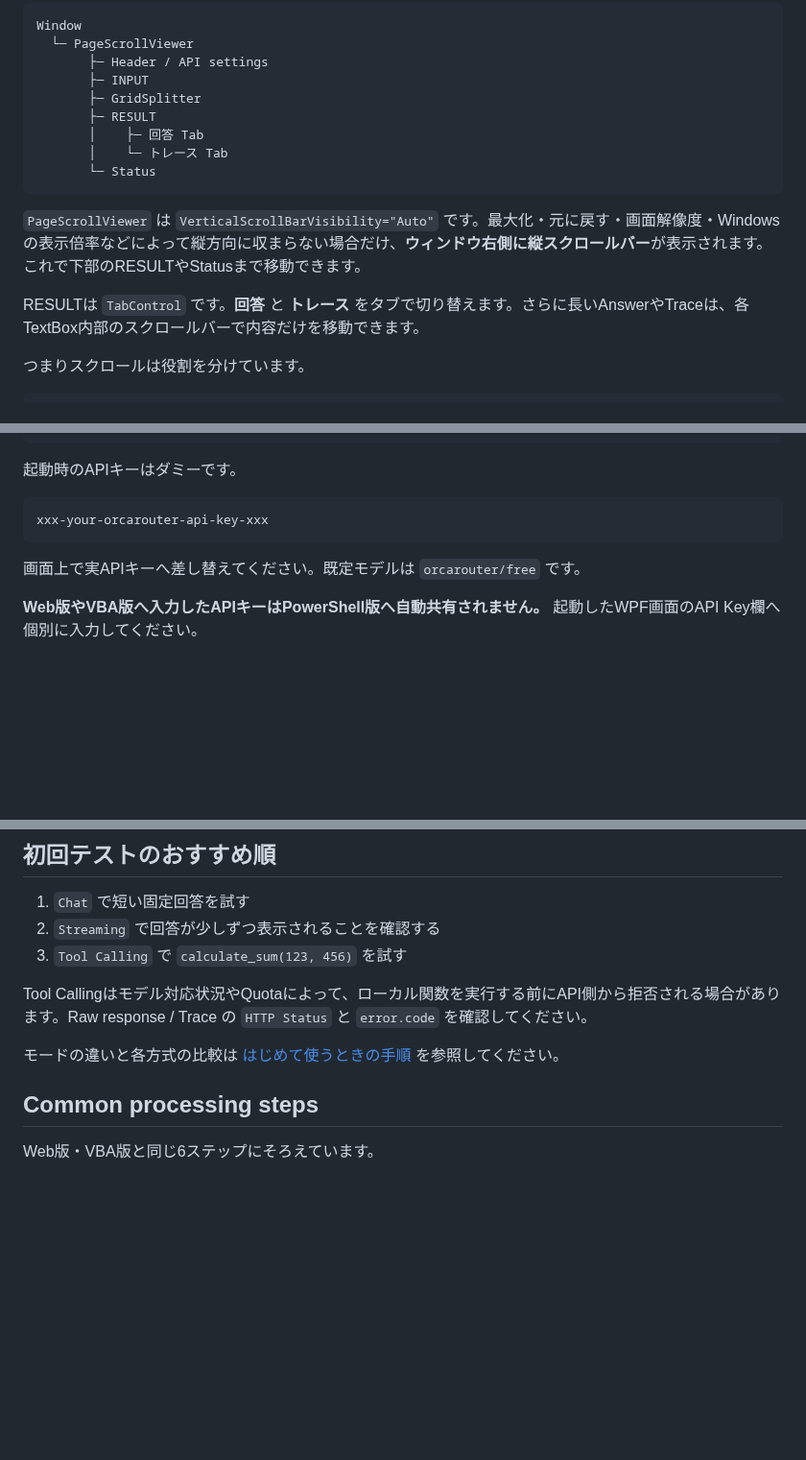
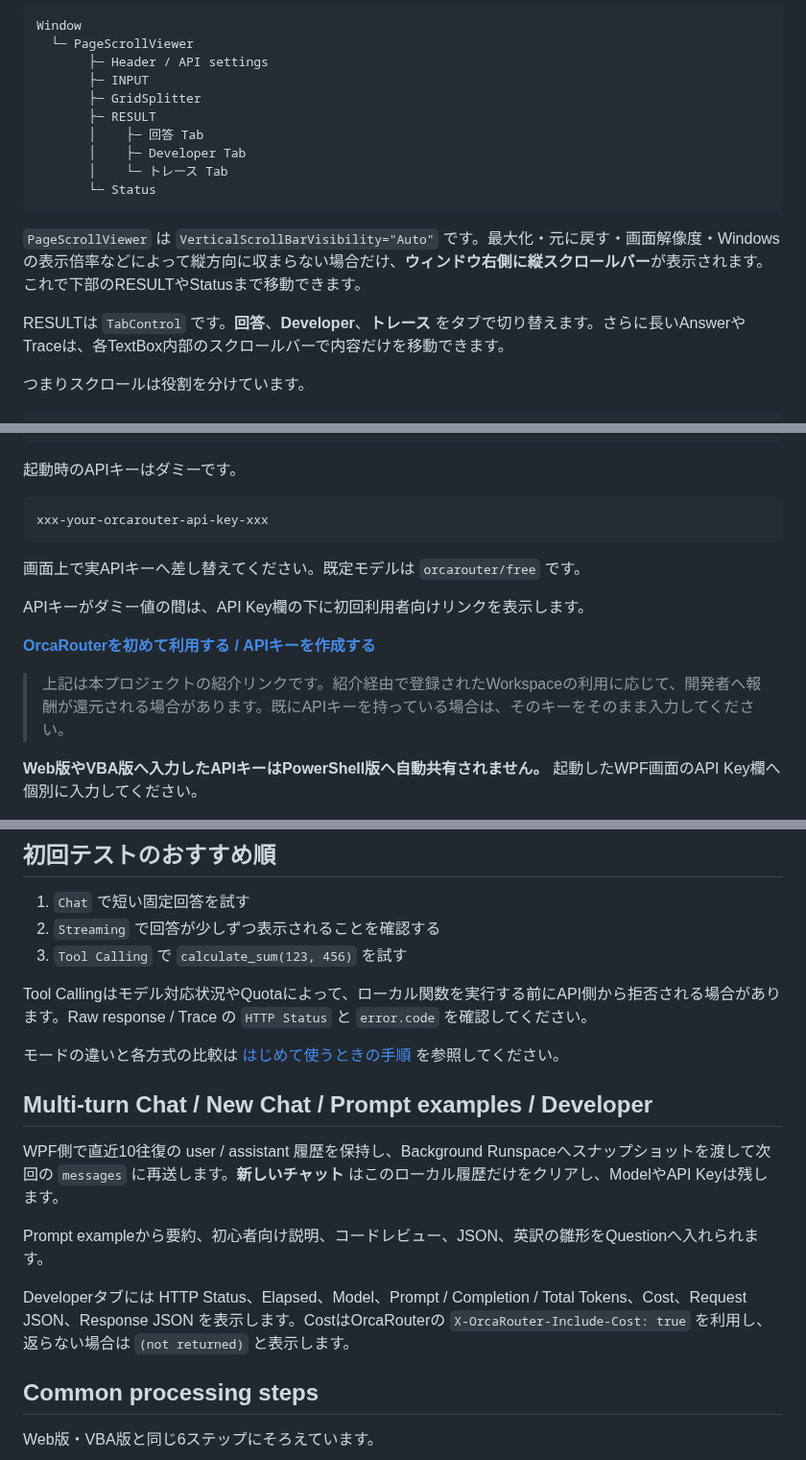
Before and after one commit to papanda925/OrcaRouter-Samples, a Markdown page: PowerShell/README.md, 3 parts joined by grey strips. Shown at 96% size. Drawn GitHub-style; blank space fills up the shorter version.

Commit message:
Document PowerShell priority-one features

````diff
--- a/PowerShell/README.md
+++ b/PowerShell/README.md
@@ -84,13 +84,14 @@ Window
        ├─ GridSplitter
        ├─ RESULT
        │    ├─ 回答 Tab
+       │    ├─ Developer Tab
        │    └─ トレース Tab
        └─ Status
 ```
 
 `PageScrollViewer` は `VerticalScrollBarVisibility="Auto"` です。最大化・元に戻す・画面解像度・Windowsの表示倍率などによって縦方向に収まらない場合だけ、**ウィンドウ右側に縦スクロールバー**が表示されます。これで下部のRESULTやStatusまで移動できます。
 
-RESULTは `TabControl` です。**回答** と **トレース** をタブで切り替えます。さらに長いAnswerやTraceは、各TextBox内部のスクロールバーで内容だけを移動できます。
+RESULTは `TabControl` です。**回答**、**Developer**、**トレース** をタブで切り替えます。さらに長いAnswerやTraceは、各TextBox内部のスクロールバーで内容だけを移動できます。
 
 つまりスクロールは役割を分けています。
 
@@ -177,6 +178,12 @@ xxx-your-orcarouter-api-key-xxx
 
 画面上で実APIキーへ差し替えてください。既定モデルは `orcarouter/free` です。
 
+APIキーがダミー値の間は、API Key欄の下に初回利用者向けリンクを表示します。
+
+**[OrcaRouterを初めて利用する / APIキーを作成する](https://www.orcarouter.ai/ref/ref_5074f764e512c8dd3d9d)**
+
+> 上記は本プロジェクトの紹介リンクです。紹介経由で登録されたWorkspaceの利用に応じて、開発者へ報酬が還元される場合があります。既にAPIキーを持っている場合は、そのキーをそのまま入力してください。
+
 **Web版やVBA版へ入力したAPIキーはPowerShell版へ自動共有されません。** 起動したWPF画面のAPI Key欄へ個別に入力してください。
 
 ローカル検証用に `OrcaRouterChat.ps1` へ一時的に埋め込む場所も明示しています。詳しくは [APIキーの設定方法](../docs/api-key-setup.md) を参照してください。
@@ -190,6 +197,14 @@ xxx-your-orcarouter-api-key-xxx
 Tool Callingはモデル対応状況やQuotaによって、ローカル関数を実行する前にAPI側から拒否される場合があります。Raw response / Trace の `HTTP Status` と `error.code` を確認してください。
 
 モードの違いと各方式の比較は [はじめて使うときの手順](../docs/getting-started.md) を参照してください。
+
+## Multi-turn Chat / New Chat / Prompt examples / Developer
+
+WPF側で直近10往復の user / assistant 履歴を保持し、Background Runspaceへスナップショットを渡して次回の `messages` に再送します。**新しいチャット** はこのローカル履歴だけをクリアし、ModelやAPI Keyは残します。
+
+Prompt exampleから要約、初心者向け説明、コードレビュー、JSON、英訳の雛形をQuestionへ入れられます。
+
+Developerタブには HTTP Status、Elapsed、Model、Prompt / Completion / Total Tokens、Cost、Request JSON、Response JSON を表示します。CostはOrcaRouterの `X-OrcaRouter-Include-Cost: true` を利用し、返らない場合は `(not returned)` と表示します。
 
 ## Common processing steps
 
````
Also changed, not shown: other parts of PowerShell/README.md (+2 -1 lines).
